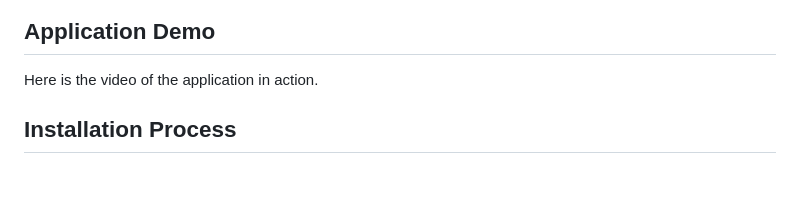
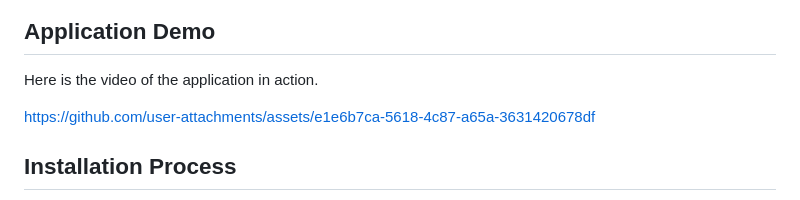
Before and after one commit to Muntasir2179/sentiment-detector, a Markdown page: README.md, the part around the change. Drawn GitHub-style; blank space fills up the shorter version.

Commit message:
video added in README.md

```diff
--- a/README.md
+++ b/README.md
@@ -126,6 +126,7 @@ Following is the system diagram of the the application that I have developed usi
 ## Application Demo
 Here is the video of the application in action.
 
+https://github.com/user-attachments/assets/e1e6b7ca-5618-4c87-a65a-3631420678df
 
 
 ## Installation Process
```
